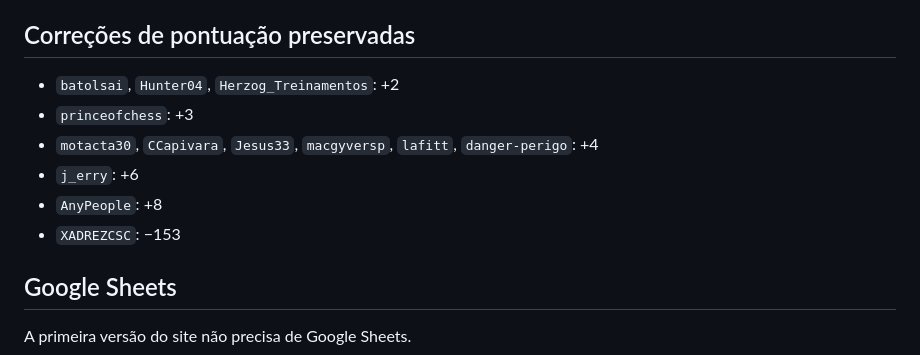
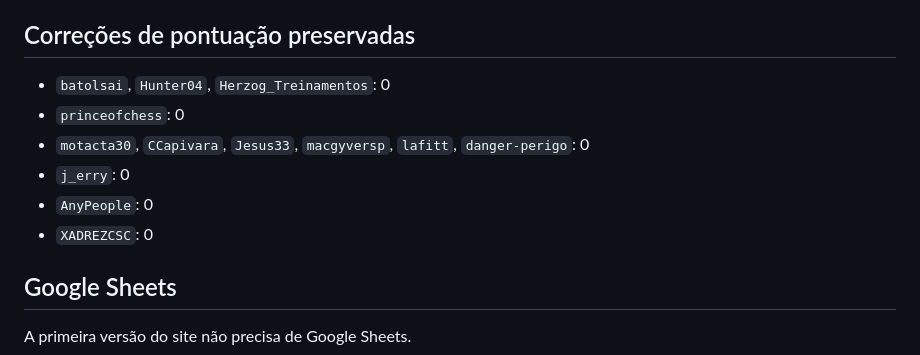
Before and after one commit to higorfpcastro/itaberabao-ranking, a Markdown page: README.md, the part around the change. Drawn GitHub-style.

Commit message:
Revise punctuation corrections in README
Updated punctuation corrections to reflect new values.

```diff
--- a/README.md
+++ b/README.md
@@ -110,12 +110,12 @@ As correções de pontuação do programa original também foram preservadas.
 
 ## Correções de pontuação preservadas
 
-- `batolsai`, `Hunter04`, `Herzog_Treinamentos`: +2
-- `princeofchess`: +3
-- `motacta30`, `CCapivara`, `Jesus33`, `macgyversp`, `lafitt`, `danger-perigo`: +4
-- `j_erry`: +6
-- `AnyPeople`: +8
-- `XADREZCSC`: −153
+- `batolsai`, `Hunter04`, `Herzog_Treinamentos`: 0
+- `princeofchess`: 0
+- `motacta30`, `CCapivara`, `Jesus33`, `macgyversp`, `lafitt`, `danger-perigo`: 0
+- `j_erry`: 0
+- `AnyPeople`: 0
+- `XADREZCSC`: 0
 
 ## Google Sheets
 
```
